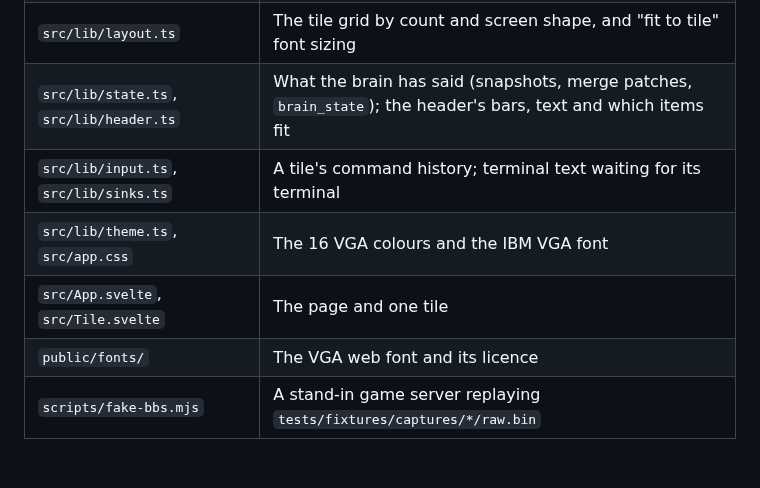
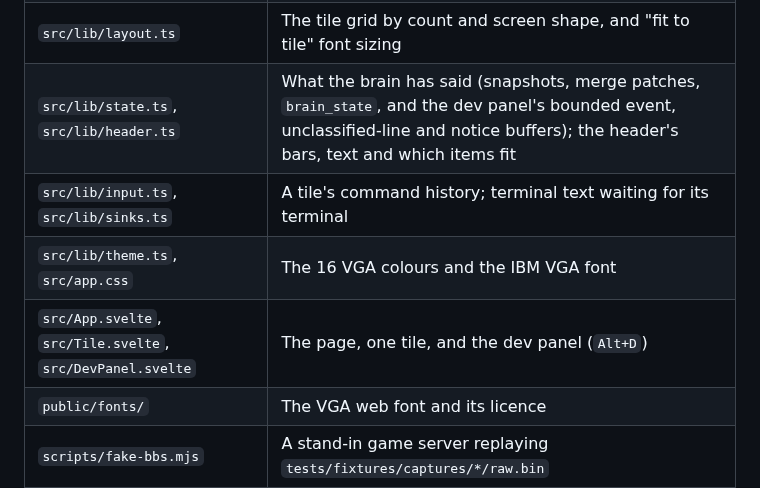
Before and after one commit to jnfisher/wayfarer, a Markdown page: ui/README.md, the part around the change. Rendered like a GitHub page; blank space fills up the shorter version.

```diff
--- a/ui/README.md
+++ b/ui/README.md
@@ -17,10 +17,10 @@ npm test           # vitest
 | `src/proto/` | The wire types, generated from `wayfarer-proto` (`cargo test -p wayfarer-proto -- --ignored regenerate`); never edit by hand |
 | `src/lib/gateway.ts` | The protocol client, no Svelte: hello, dispatch, backfill, catching up after a gap or a reconnect, backoff, the token |
 | `src/lib/layout.ts` | The tile grid by count and screen shape, and "fit to tile" font sizing |
-| `src/lib/state.ts`, `src/lib/header.ts` | What the brain has said (snapshots, merge patches, `brain_state`); the header's bars, text and which items fit |
+| `src/lib/state.ts`, `src/lib/header.ts` | What the brain has said (snapshots, merge patches, `brain_state`, and the dev panel's bounded event, unclassified-line and notice buffers); the header's bars, text and which items fit |
 | `src/lib/input.ts`, `src/lib/sinks.ts` | A tile's command history; terminal text waiting for its terminal |
 | `src/lib/theme.ts`, `src/app.css` | The 16 VGA colours and the IBM VGA font |
-| `src/App.svelte`, `src/Tile.svelte` | The page and one tile |
+| `src/App.svelte`, `src/Tile.svelte`, `src/DevPanel.svelte` | The page, one tile, and the dev panel (`Alt+D`) |
 | `public/fonts/` | The VGA web font and its licence |
 | `scripts/fake-bbs.mjs` | A stand-in game server replaying `tests/fixtures/captures/*/raw.bin` |
 | `scripts/screenshot.mjs` | A Playwright screenshot of a running gateway's page (`npx playwright install chromium` once) |
```
Also changed, not shown: docs/web-ui.md (+29 -0 lines), docs/images/web-ui-dev-panel.png (added), 7 other files.
